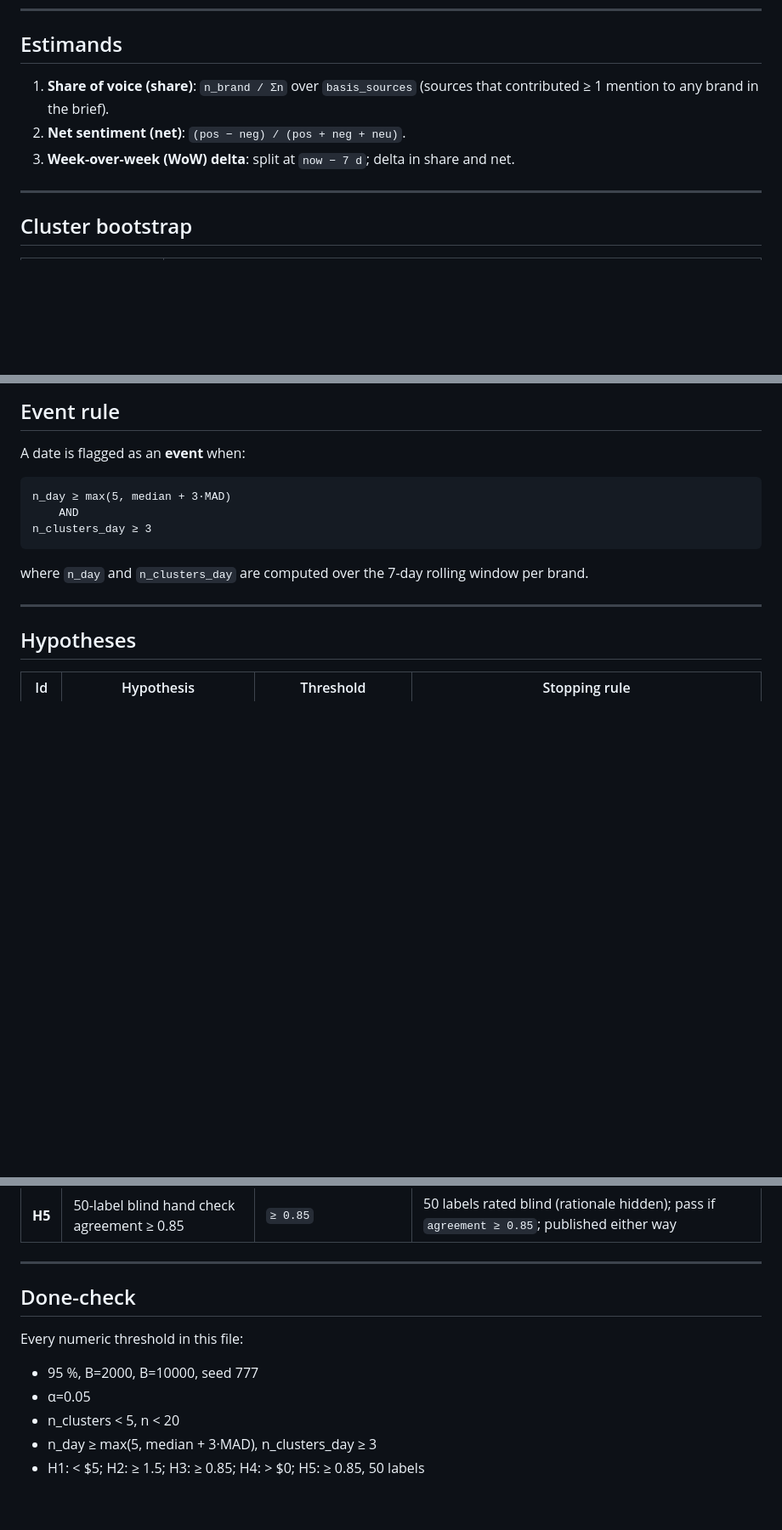
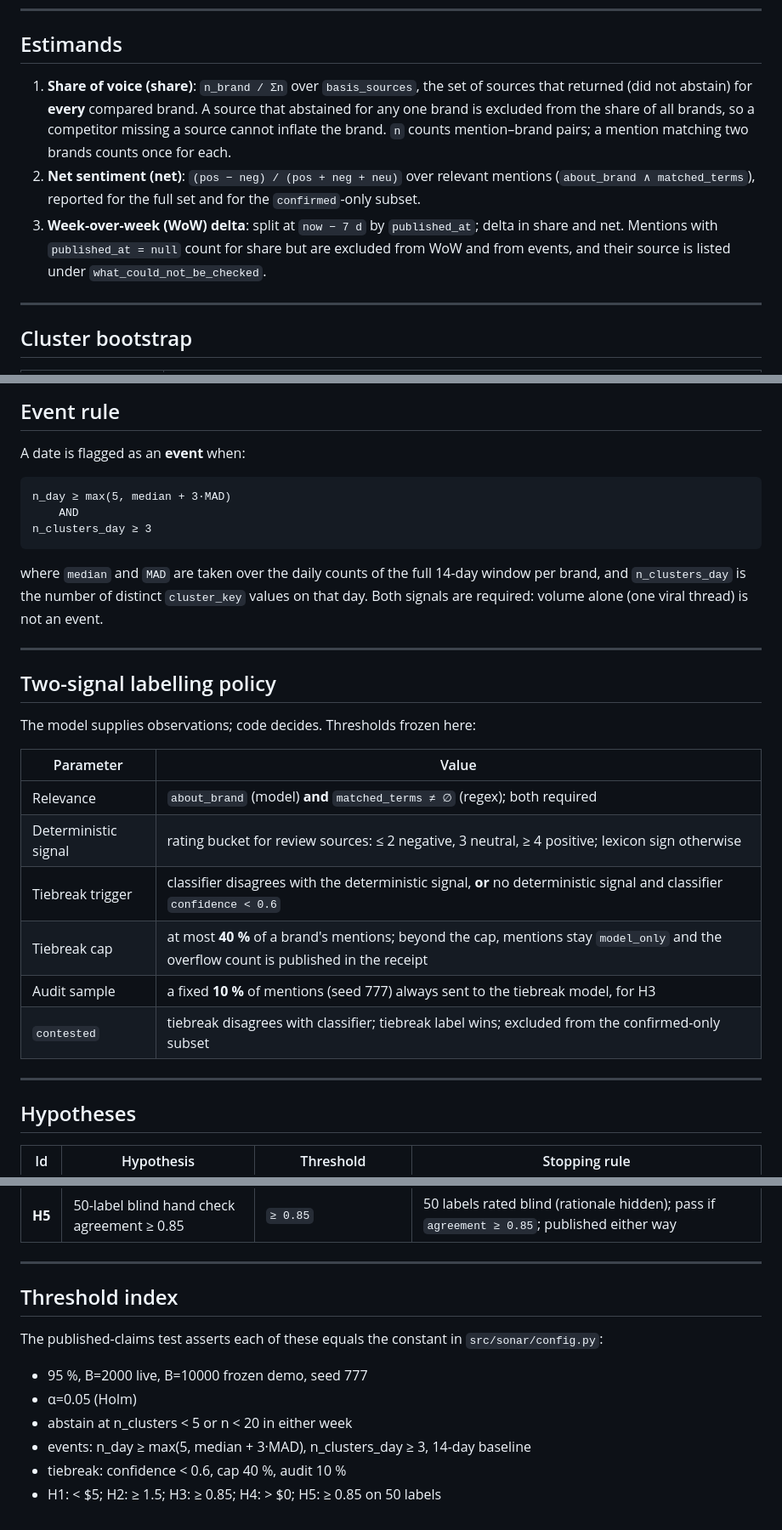
Before and after one commit to caiotheodoro/sonar, a Markdown page: docs/PRE-REGISTRATION.md, 3 parts joined by grey strips. Shown at 85% size. Drawn GitHub-style; blank space fills up the shorter version.

Commit message:
PRE-REGISTRATION: gate corrections (basis_sources, Holm p, null timestamps, tiebreak thresholds, 14-day event baseline)

````diff
--- a/docs/PRE-REGISTRATION.md
+++ b/docs/PRE-REGISTRATION.md
@@ -12,10 +12,19 @@
 
 ## Estimands
 
-1. **Share of voice (share)**: `n_brand / Σn` over `basis_sources` (sources that
-   contributed ≥ 1 mention to any brand in the brief).
-2. **Net sentiment (net)**: `(pos − neg) / (pos + neg + neu)`.
-3. **Week-over-week (WoW) delta**: split at `now − 7 d`; delta in share and net.
+1. **Share of voice (share)**: `n_brand / Σn` over `basis_sources`, the set
+   of sources that returned (did not abstain) for **every** compared brand.
+   A source that abstained for any one brand is excluded from the share of
+   all brands, so a competitor missing a source cannot inflate the brand.
+   `n` counts mention–brand pairs; a mention matching two brands counts once
+   for each.
+2. **Net sentiment (net)**: `(pos − neg) / (pos + neg + neu)` over relevant
+   mentions (`about_brand ∧ matched_terms`), reported for the full set and
+   for the `confirmed`-only subset.
+3. **Week-over-week (WoW) delta**: split at `now − 7 d` by `published_at`;
+   delta in share and net. Mentions with `published_at = null` count for
+   share but are excluded from WoW and from events, and their source is
+   listed under `what_could_not_be_checked`.
 
 ---
 
@@ -83,8 +95,25 @@ n_day ≥ max(5, median + 3·MAD)
 n_clusters_day ≥ 3
 ```
 
-where `n_day` and `n_clusters_day` are computed over the 7-day rolling window
-per brand.
+where `median` and `MAD` are taken over the daily counts of the full
+14-day window per brand, and `n_clusters_day` is the number of distinct
+`cluster_key` values on that day. Both signals are required: volume alone
+(one viral thread) is not an event.
+
+---
+
+## Two-signal labelling policy
+
+The model supplies observations; code decides. Thresholds frozen here:
+
+| Parameter | Value |
+|---|---|
+| Relevance | `about_brand` (model) **and** `matched_terms ≠ ∅` (regex); both required |
+| Deterministic signal | rating bucket for review sources: ≤ 2 negative, 3 neutral, ≥ 4 positive; lexicon sign otherwise |
+| Tiebreak trigger | classifier disagrees with the deterministic signal, **or** no deterministic signal and classifier `confidence < 0.6` |
+| Tiebreak cap | at most **40 %** of a brand's mentions; beyond the cap, mentions stay `model_only` and the overflow count is published in the receipt |
+| Audit sample | a fixed **10 %** of mentions (seed 777) always sent to the tiebreak model, for H3 |
+| `contested` | tiebreak disagrees with classifier; tiebreak label wins; excluded from the confirmed-only subset |
 
 ---
 
@@ -100,12 +129,14 @@ per brand.
 
 ---
 
-## Done-check
+## Threshold index
 
-Every numeric threshold in this file:
+The published-claims test asserts each of these equals the constant in
+`src/sonar/config.py`:
 
-- 95 %, B=2000, B=10000, seed 777
-- α=0.05
-- n_clusters < 5, n < 20
-- n_day ≥ max(5, median + 3·MAD), n_clusters_day ≥ 3
-- H1: < $5; H2: ≥ 1.5; H3: ≥ 0.85; H4: > $0; H5: ≥ 0.85, 50 labels
+- 95 %, B=2000 live, B=10000 frozen demo, seed 777
+- α=0.05 (Holm)
+- abstain at n_clusters < 5 or n < 20 in either week
+- events: n_day ≥ max(5, median + 3·MAD), n_clusters_day ≥ 3, 14-day baseline
+- tiebreak: confidence < 0.6, cap 40 %, audit 10 %
+- H1: < $5; H2: ≥ 1.5; H3: ≥ 0.85; H4: > $0; H5: ≥ 0.85 on 50 labels
````
Also changed, not shown: other parts of docs/PRE-REGISTRATION.md (+4 -1 lines).
